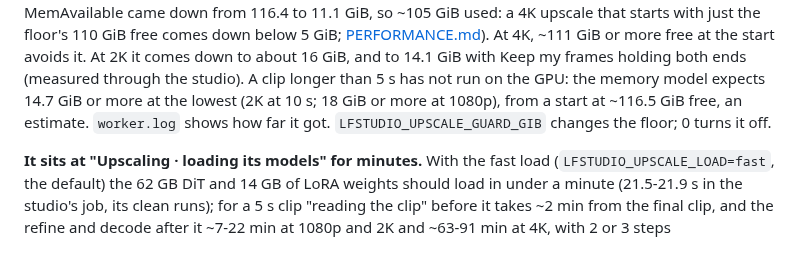
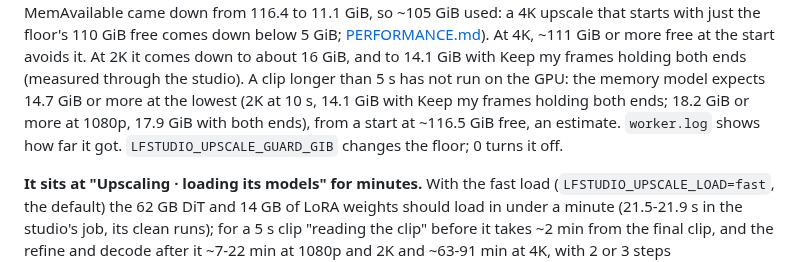
Before and after one commit to slogonomo/lf-studio, a Markdown page: docs/TROUBLESHOOTING.md, the part around the change. Drawn GitHub-style.

```diff
--- a/docs/TROUBLESHOOTING.md
+++ b/docs/TROUBLESHOOTING.md
@@ -410,8 +410,9 @@ upscale that starts with just the floor's 110 GiB free comes down below 5 GiB;
 [PERFORMANCE.md](PERFORMANCE.md#experimental-upscale-open-h3-regenerate-2k)). At 4K, ~111 GiB or more free at the start
 avoids it. At 2K it comes down to about 16 GiB, and to 14.1 GiB with Keep my frames holding both ends (measured through
 the studio). A clip longer than 5 s has not run on the GPU: the memory model expects 14.7 GiB or more at the lowest
-(2K at 10 s; 18 GiB or more at 1080p), from a start at ~116.5 GiB free, an estimate. `worker.log` shows how far it
-got. `LFSTUDIO_UPSCALE_GUARD_GIB` changes the floor; 0 turns it off.
+(2K at 10 s, 14.1 GiB with Keep my frames holding both ends; 18.2 GiB or more at 1080p, 17.9 GiB with both ends), from
+a start at ~116.5 GiB free, an estimate. `worker.log` shows how far it got. `LFSTUDIO_UPSCALE_GUARD_GIB` changes the
+floor; 0 turns it off.
 
 **It sits at "Upscaling · loading its models" for minutes.** With the fast load (`LFSTUDIO_UPSCALE_LOAD=fast`, the
 default) the 62 GB DiT and 14 GB of LoRA weights should load in under a minute (21.5-21.9 s in the studio's job, its
```
Also changed, not shown: docs/PERFORMANCE.md (+4 -2 lines).
